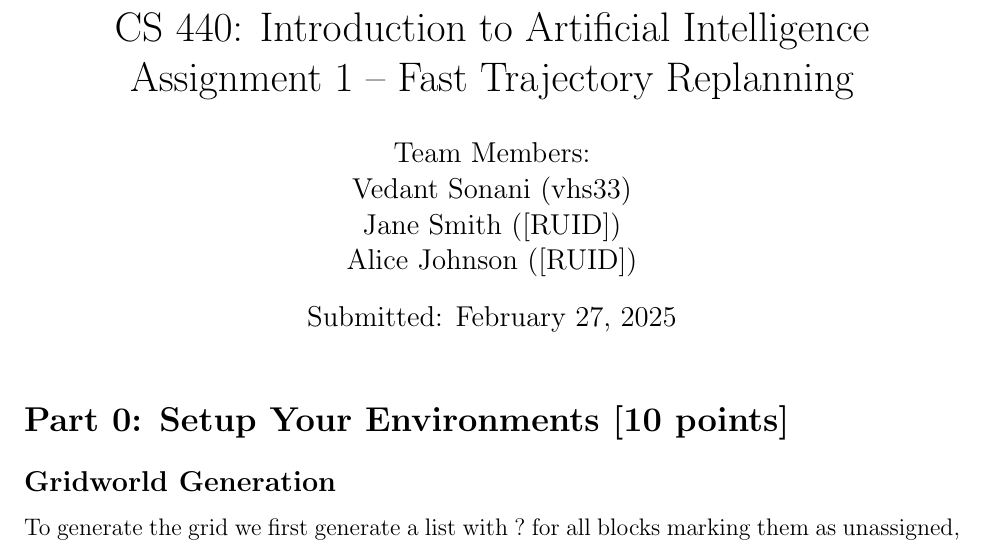
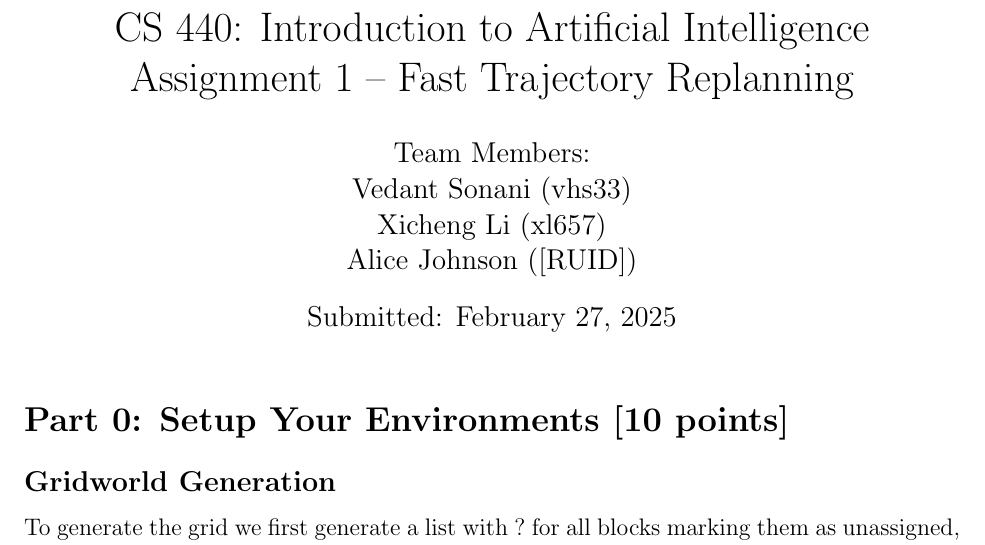
Before and after one commit to vsonani888/Intro_ai_ass1, a LaTeX document (write up/main.tex): part of page 1 of 4, cut so that both start at the same text. Compiled offline with pdfLaTeX.

Commit message:
first push

```diff
--- a/write up/main.tex
+++ b/write up/main.tex
@@ -29,7 +29,7 @@
 \title{CS 440: Introduction to Artificial Intelligence \\ Assignment 1 -- Fast Trajectory Replanning}
 \author{Team Members: \\
 Vedant Sonani (vhs33) \\
-Jane Smith (\ruid) \\
+Xicheng Li (xl657) \\
 Alice Johnson (\ruid)}
 \date{Submitted: \today}
 
```
Also changed, not shown: write up/main.pdf (deleted), 2 other files.
